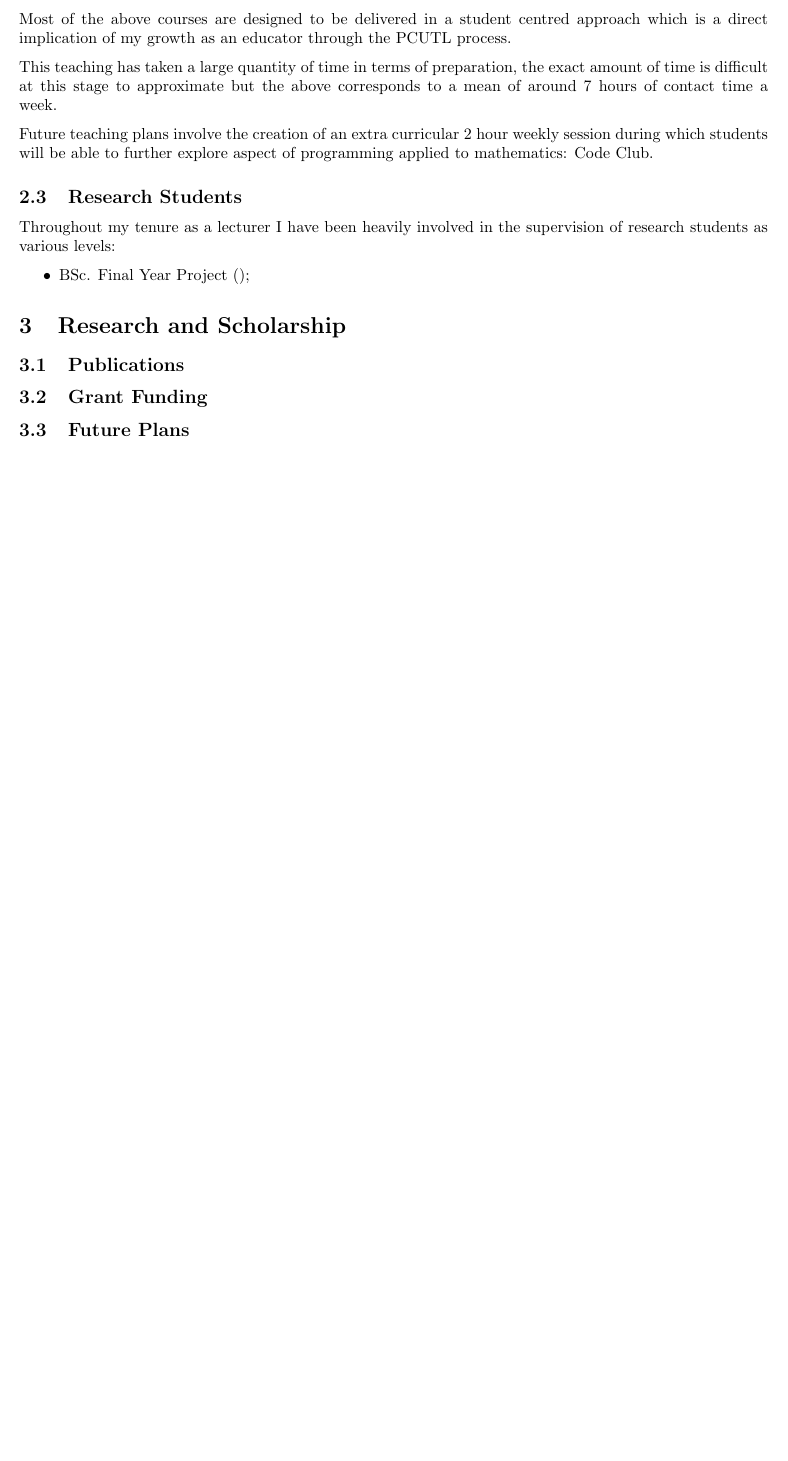
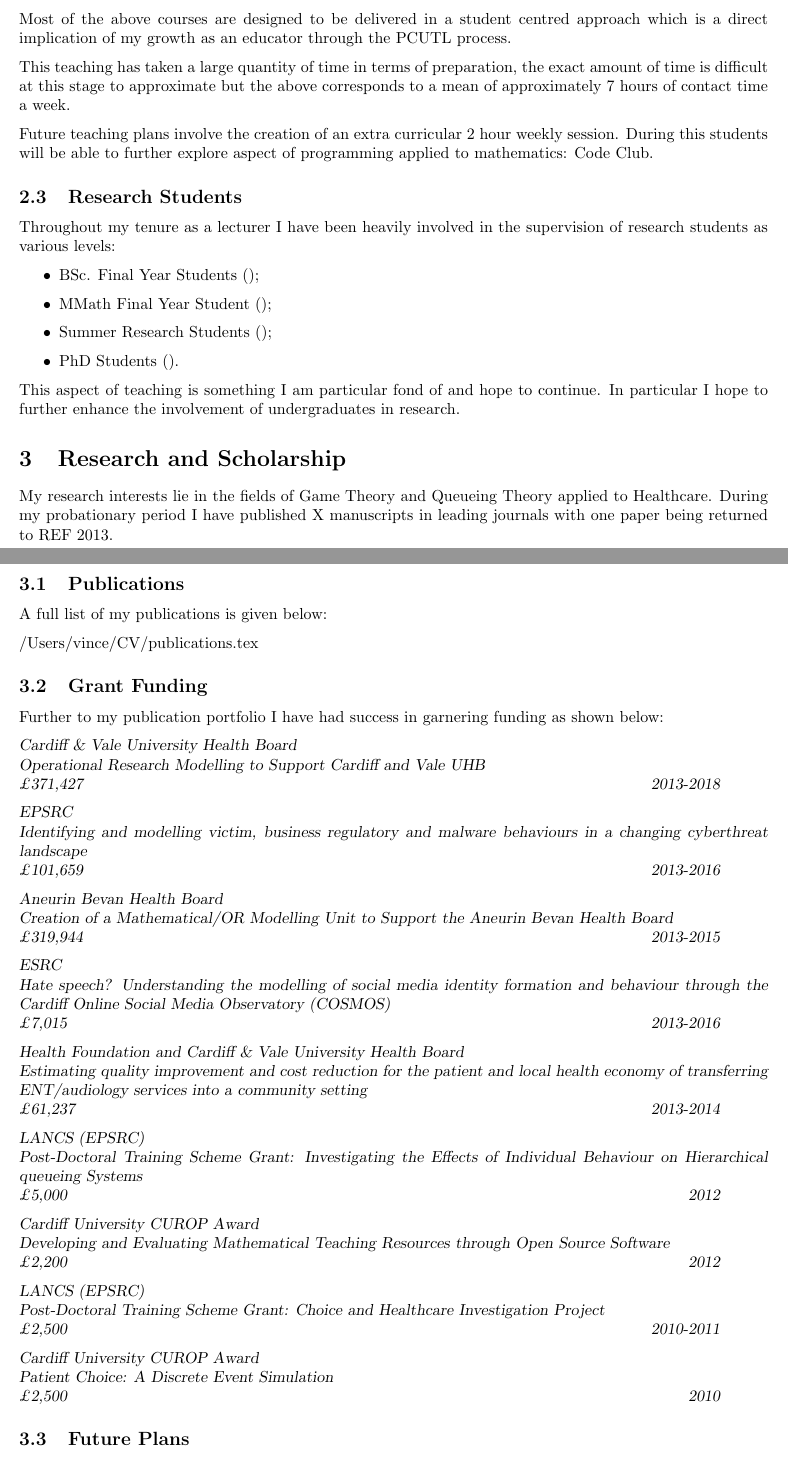
Before and after one commit to drvinceknight/ProbationReport2014, a LaTeX document (report.tex, which reads publications.tex): part of page 2 of 4 before the commit and two parts of pages 2 and 3 of 5 after it, the two joined at a grey line, cut so that both start at the same text, the shorter picture padded with empty space. Compiled offline with pdfLaTeX.

Commit message:
Have added publications

```diff
--- /dev/null
+++ b/publications.tex
@@ -0,0 +1 @@
+/Users/vince/CV/publications.tex
--- a/report.tex
+++ b/report.tex
@@ -72,23 +72,81 @@ Introduction to \LaTeX & NA & BSc. and MMath & Designed, Lead and Delivered half
 
 Most of the above courses are designed to be delivered in a student centred approach which is a direct implication of my growth as an educator through the PCUTL process.
 
-This teaching has taken a large quantity of time in terms of preparation, the exact amount of time is difficult at this stage to approximate but the above corresponds to a mean of around 7 hours of contact time a week.
+This teaching has taken a large quantity of time in terms of preparation, the exact amount of time is difficult at this stage to approximate but the above corresponds to a mean of approximately 7 hours of contact time a week.
 
-Future teaching plans involve the creation of an extra curricular 2 hour weekly session during which students will be able to further explore aspect of programming applied to mathematics: Code Club.
+Future teaching plans involve the creation of an extra curricular 2 hour weekly session. During this students will be able to further explore aspect of programming applied to mathematics: Code Club.
 
 \subsection{Research Students}
 
 Throughout my tenure as a lecturer I have been heavily involved in the supervision of research students as various levels:
 
 \begin{itemize}
-    \item BSc. Final Year Project ();
+    \item BSc. Final Year Students ();
+    \item MMath Final Year Student ();
+    \item Summer Research Students ();
+    \item PhD Students ().
 \end{itemize}
 
+This aspect of teaching is something I am particular fond of and hope to continue.
+In particular I hope to further enhance the involvement of undergraduates in research.
 
 \section{Research and Scholarship}\label{sec:research}
 
+My research interests lie in the fields of Game Theory and Queueing Theory applied to Healthcare.
+During my probationary period I have published X manuscripts in leading journals with one paper being returned to REF 2013.
+
 \subsection{Publications}
+
+A full list of my publications is given below:
+
+\input{publications.tex}
+
 \subsection{Grant Funding}
+
+Further to my publication portfolio I have had success in garnering funding as shown below:
+
+\sl{Cardiff \& Vale University Health Board}\\
+Operational Research Modelling to Support Cardiff and Vale UHB\\
+\pounds 371,427 \hfill{2013-2018}
+
+
+\sl{EPSRC}\\
+Identifying and modelling victim, business regulatory and malware behaviours in a changing cyberthreat landscape\\
+\pounds101,659\hfill{2013-2016}
+
+
+\sl{Aneurin Bevan Health Board}\\
+Creation of a Mathematical/OR Modelling Unit to Support the Aneurin Bevan Health Board\\
+\pounds319,944 \hfill{2013-2015}
+
+
+\sl{ESRC}\\
+Hate speech? Understanding the modelling of social media identity formation and behaviour through the Cardiff Online Social Media Observatory (COSMOS)\\
+\pounds7,015\hfill{2013-2016}
+
+
+\sl{Health Foundation and Cardiff \& Vale University Health Board}\\
+Estimating quality improvement and cost reduction for the patient and local health economy of transferring ENT/audiology services into a community setting\\
+\pounds61,237\hfill{2013-2014}
+
+
+\sl{LANCS (EPSRC)}\\
+Post-Doctoral Training Scheme Grant: Investigating the Effects of Individual Behaviour on Hierarchical queueing Systems\\
+\pounds5,000\hfill{2012}
+
+
+\sl{Cardiff University CUROP Award}\\
+Developing and Evaluating Mathematical Teaching Resources through Open Source Software\\
+\pounds2,200\hfill{2012}
+
+\sl{LANCS (EPSRC)}\\
+Post-Doctoral Training Scheme Grant: Choice and Healthcare Investigation Project\\
+\pounds2,500\hfill{2010-2011}
+
+\sl{Cardiff University CUROP Award}\\
+Patient Choice: A Discrete Event Simulation\\
+\pounds2,500\hfill{2010}
+
 \subsection{Future Plans}
 
 \section{Contribution to Innovation and Engagement}\label{sec:innovation}
```
Also changed, not shown: bibliography.bib (added, +12 -0 lines), report.pdf, 1 other file.
